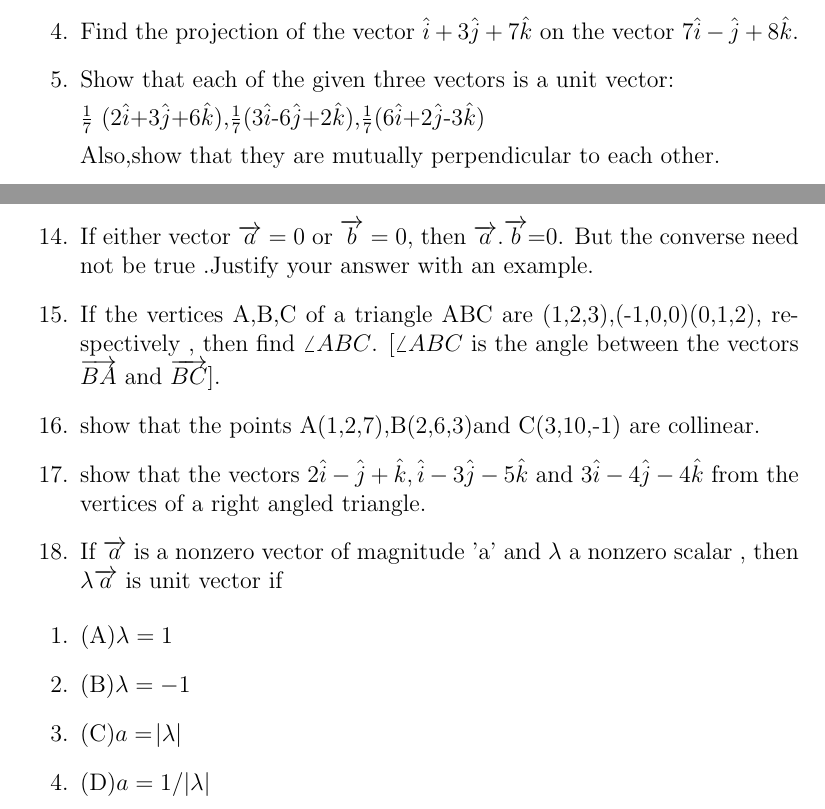
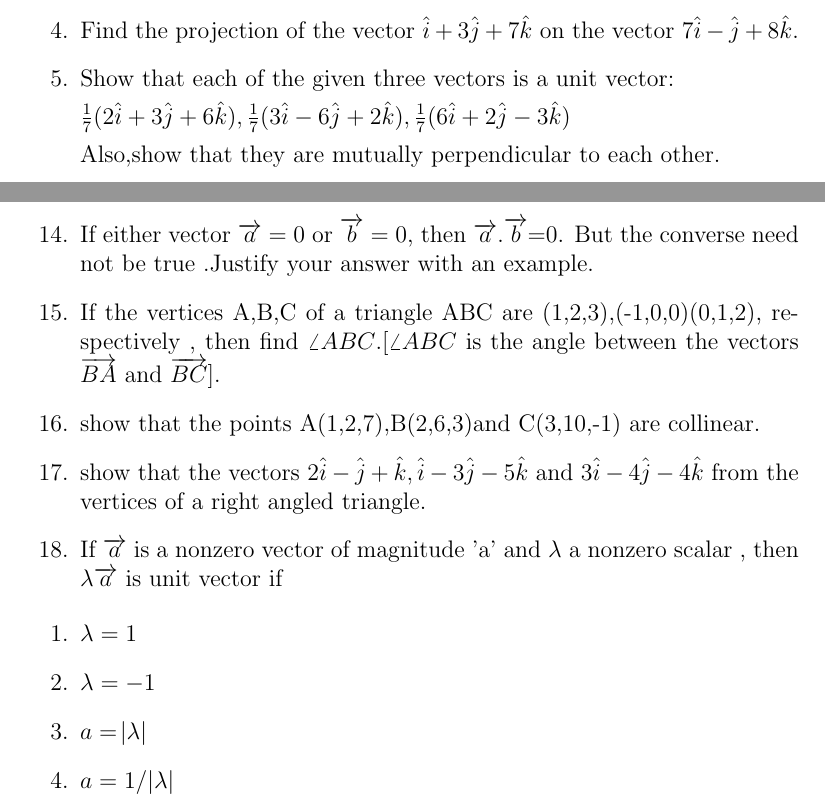
Before and after one commit to prasaddeva287/FWC, a LaTeX document (LATEX/latex.tex): two parts of pages 1 and 2 of 2, joined at a grey line, cut so that both start at the same text. Compiled offline with pdfLaTeX.

Commit message:
Add files via upload

```diff
--- a/LATEX/latex.tex
+++ b/LATEX/latex.tex
@@ -1,6 +1,7 @@
 \documentclass[12pt]{article}
 \usepackage{graphicx}
 \usepackage{commath}
+\usepackage{gensymb}
 
 \begin{document}
 \begin{center}
@@ -15,7 +16,7 @@
 \item Find the projection of the vector $\hat{i}+3\hat{j}+7\hat{k}$ on the vector $7\hat{i}-\hat{j}+8\hat{k}$.
 \item Show that each of the given three vectors is a unit vector:
 
- $\frac{1}{7}$ (2$\hat{i}$+3$\hat{j}$+6$\hat{k}$),$\frac{1}{7}$(3$\hat{i}$-6$\hat{j}$+2$\hat{k}$),$\frac{1}{7}$(6$\hat{i}$+2$\hat{j}$-3$\hat{k}$)
+ $\frac{1}{7}(2\hat{i}+3\hat{j}+6\hat{k}),\frac{1}{7}(3\hat{i}-6\hat{j}+2\hat{k}),\frac{1}{7}(6\hat{i}+2\hat{j}-3\hat{k}$)
 
 Also,show that they are mutually perpendicular to each other.
-\item Find $\abs{\overrightarrow {a}}$ and $\abs{\overrightarrow {b}}$,if ($\overrightarrow {a}+\overrightarrow {b}$).($\overrightarrow {a}-\overrightarrow {b}$)=8 and $\abs{\overrightarrow {a}}$=8$\abs{\overrightarrow {b}}$.
+\item Find $\abs{\overrightarrow {a}}$ and $\abs{\overrightarrow {b}}$,if ($\overrightarrow {a}+\overrightarrow {b}).(\overrightarrow {a}-\overrightarrow {b})=8$ and $\abs{\overrightarrow {a}}=8\abs{\overrightarrow {b}}$.
@@ -27,17 +28,17 @@ Also,show that they are mutually perpendicular to each other.
 \item If $\overrightarrow {a}.\overrightarrow {a}$=0 and $\overrightarrow {a}.\overrightarrow {b}$=0, then what can be conculded about the vector $\overrightarrow {b}$?
 \item If $\overrightarrow {a},\overrightarrow {b},\overrightarrow {c}$ are unit vectors such that $\overrightarrow {a}+\overrightarrow {b}+\overrightarrow {c}=\overrightarrow {0}$, find the value of $\overrightarrow {a}.\overrightarrow {b}+\overrightarrow {b}.\overrightarrow {c}+\overrightarrow {c}.\overrightarrow {a}$.
 \item If either vector $\overrightarrow {a}=0$ or $\overrightarrow {b}=0$, then $\overrightarrow {a}.\overrightarrow {b}$=0. But the converse need not be true .Justify your answer with an example.
-\item If the vertices A,B,C of a triangle ABC are (1,2,3),(-1,0,0)(0,1,2), respectively , then find  $\angle{ABC}$. [$\angle{ABC}$ is the angle between the vectors $\overrightarrow{BA}$ and $\overrightarrow{BC}$].
+\item If the vertices A,B,C of a triangle ABC are (1,2,3),(-1,0,0)(0,1,2), respectively , then find  $\angle{ABC}. [\angle{ABC}$ is the angle between the vectors $\overrightarrow{BA}$ and $\overrightarrow{BC}$].
 \item show that the points A(1,2,7),B(2,6,3)and C(3,10,-1) are collinear.
 \item show that the vectors $2\hat{i}-\hat{j}+\hat{k},\hat{i}-3\hat{j}-5\hat{k}$ and  $3\hat{i}-4\hat{j}-4\hat{k}$ from the vertices of a right angled triangle.
 \item If $\overrightarrow {a}$ is a nonzero vector of magnitude 'a' and $\lambda$ a nonzero scalar , then $\lambda\overrightarrow {a}$ is unit vector if
- \end{enumerate}
+\end{enumerate}
 
- \begin{enumerate}
- \item (A)$\lambda=1$
- \item (B)$\lambda=-1$
- \item (C)$a=\abs{\lambda}$
- \item (D)$a=1/\abs{\lambda}$
+\begin{enumerate}
+\item $\lambda=1$
+\item $\lambda=-1$
+\item $a=\abs{\lambda}$
+\item $a=1/\abs{\lambda}$
 \end{enumerate}
 
 \end{document}
```
Also changed, not shown: LATEX/latex.pdf, LATEX/latex.tex (8 more changed lines), 1 other file.
